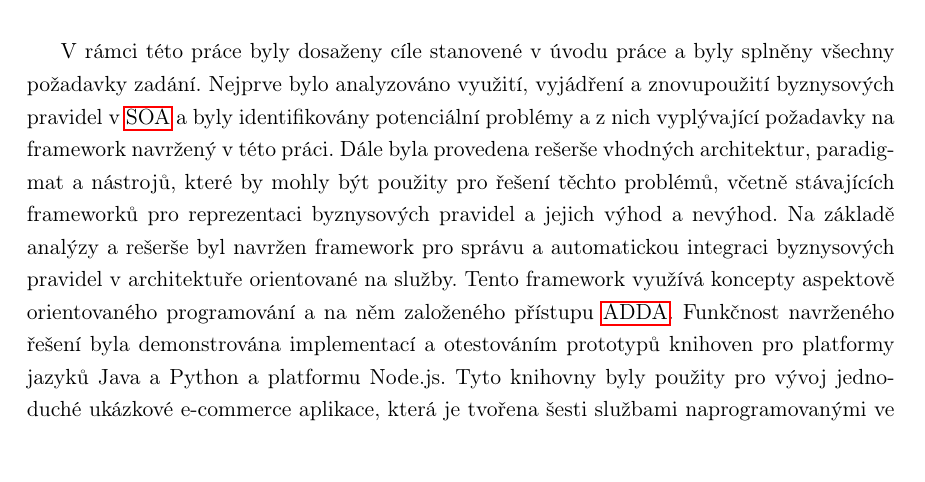
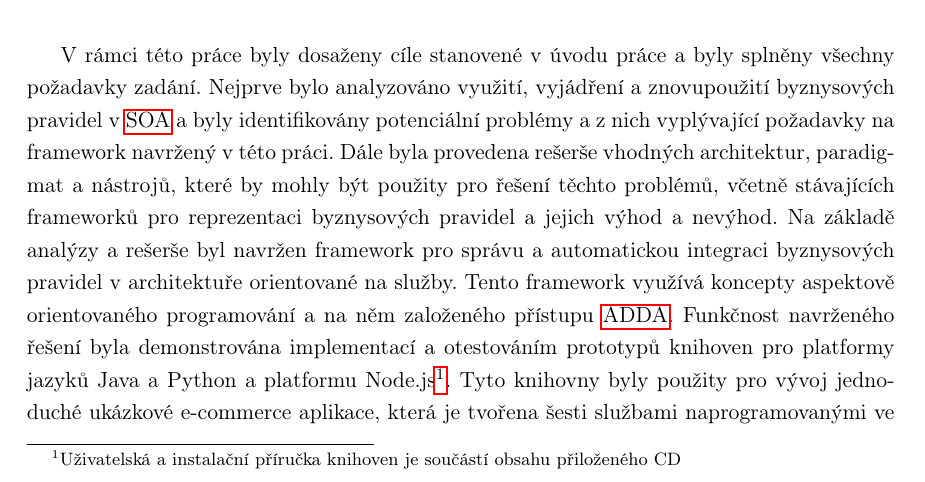
Before and after one commit to klimesf/diploma-thesis-text, a LaTeX thesis (diploma-thesis.tex, which reads content/chapter-07-zaver.tex): part of page 85 of 99, cut so that both start at the same text, the shorter picture padded with empty space. Compiled offline with pdfLaTeX.

Commit message:
mention user manual

```diff
--- a/content/chapter-07-zaver.tex
+++ b/content/chapter-07-zaver.tex
@@ -107,8 +107,9 @@ frameworků pro reprezentaci byznysových pravidel a jejich výhod a nevýhod. N
 rešerše byl navržen framework pro správu a automatickou integraci byznysových pravidel
 v architektuře orientované na služby. Tento framework využívá koncepty aspektově orientovaného programování
 a na něm založeného přístupu \gls{ADDA}. Funkčnost navrženého řešení byla demonstrována implementací a
-otestováním prototypů knihoven pro platformy jazyků Java a Python a platformu Node.js. Tyto knihovny byly
-použity pro vývoj jednoduché ukázkové e-commerce aplikace, která je tvořena šesti službami naprogramovanými
+otestováním prototypů knihoven pro platformy jazyků Java a Python a platformu Node.js\footnote{Uživatelská
+a instalační příručka knihoven je součástí obsahu přiloženého CD}. Tyto knihovny byly použity pro vývoj
+jednoduché ukázkové e-commerce aplikace, která je tvořena šesti službami naprogramovanými
 ve třech různých jazycích. Na této aplikaci byla ukázána schopnost frameworku centrálně administrovat byznysová
 pravidla a automaticky je sdílet a integrovat do služeb aplikace. Zároveň byl změřen a analyzován
 dopad použití frameworku na počet duplikací byznysových pravidel a byl diskutován jeho vliv na
```
Also changed, not shown: diploma-thesis.pdf.
